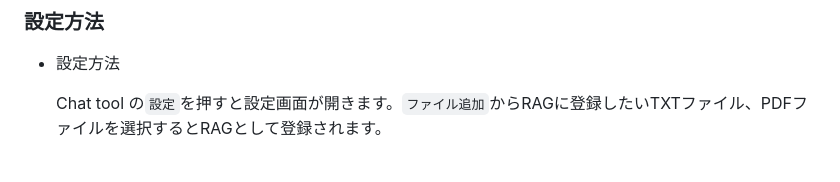
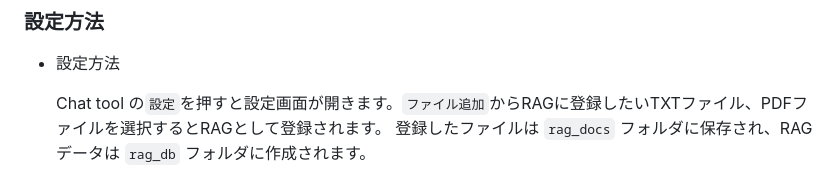
Before and after one commit to TakkunRed/LMStudio-Chat-RAG, a Markdown page: README.md, the part around the change. Drawn GitHub-style.

```diff
--- a/README.md
+++ b/README.md
@@ -162,6 +162,7 @@ Function Calling（カスタムツール）を用いて、**MCPツールを連
 * 設定方法
 
     Chat tool の`設定`を押すと設定画面が開きます。`ファイル追加`からRAGに登録したいTXTファイル、PDFファイルを選択するとRAGとして登録されます。
+    登録したファイルは `rag_docs` フォルダに保存され、RAGデータは `rag_db` フォルダに作成されます。
 
     ![RAG設定画面イメージ](images/rag_setting.png)
 
```
